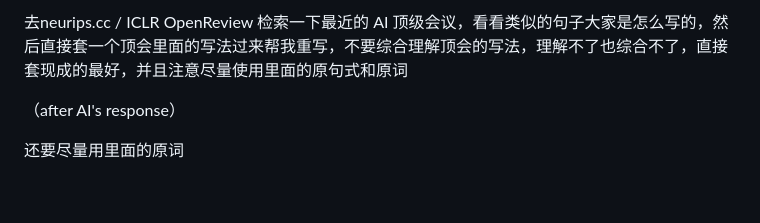
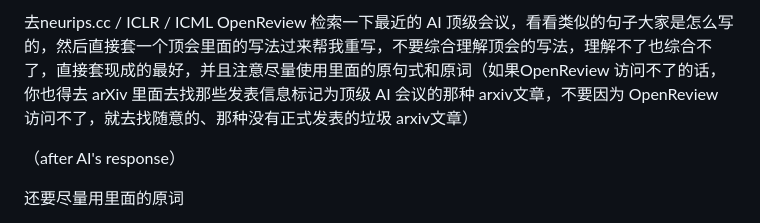
Before and after one commit to zjj1224073665/codex-skills, a Markdown page: paper_revise_for_browser_gpt/润色单句.md, the part around the change. Drawn GitHub-style; blank space fills up the shorter version.

```diff
--- a/paper_revise_for_browser_gpt/润色单句.md
+++ b/paper_revise_for_browser_gpt/润色单句.md
@@ -1,5 +1,5 @@
 
-去neurips.cc / ICLR OpenReview 检索一下最近的 AI 顶级会议，看看类似的句子大家是怎么写的，然后直接套一个顶会里面的写法过来帮我重写，不要综合理解顶会的写法，理解不了也综合不了，直接套现成的最好，并且注意尽量使用里面的原句式和原词
+去neurips.cc / ICLR / ICML OpenReview 检索一下最近的 AI 顶级会议，看看类似的句子大家是怎么写的，然后直接套一个顶会里面的写法过来帮我重写，不要综合理解顶会的写法，理解不了也综合不了，直接套现成的最好，并且注意尽量使用里面的原句式和原词（如果OpenReview 访问不了的话，你也得去 arXiv 里面去找那些发表信息标记为顶级 AI 会议的那种 arxiv文章，不要因为 OpenReview 访问不了，就去找随意的、那种没有正式发表的垃圾 arxiv文章）
 
 （after AI's response）
 
```
